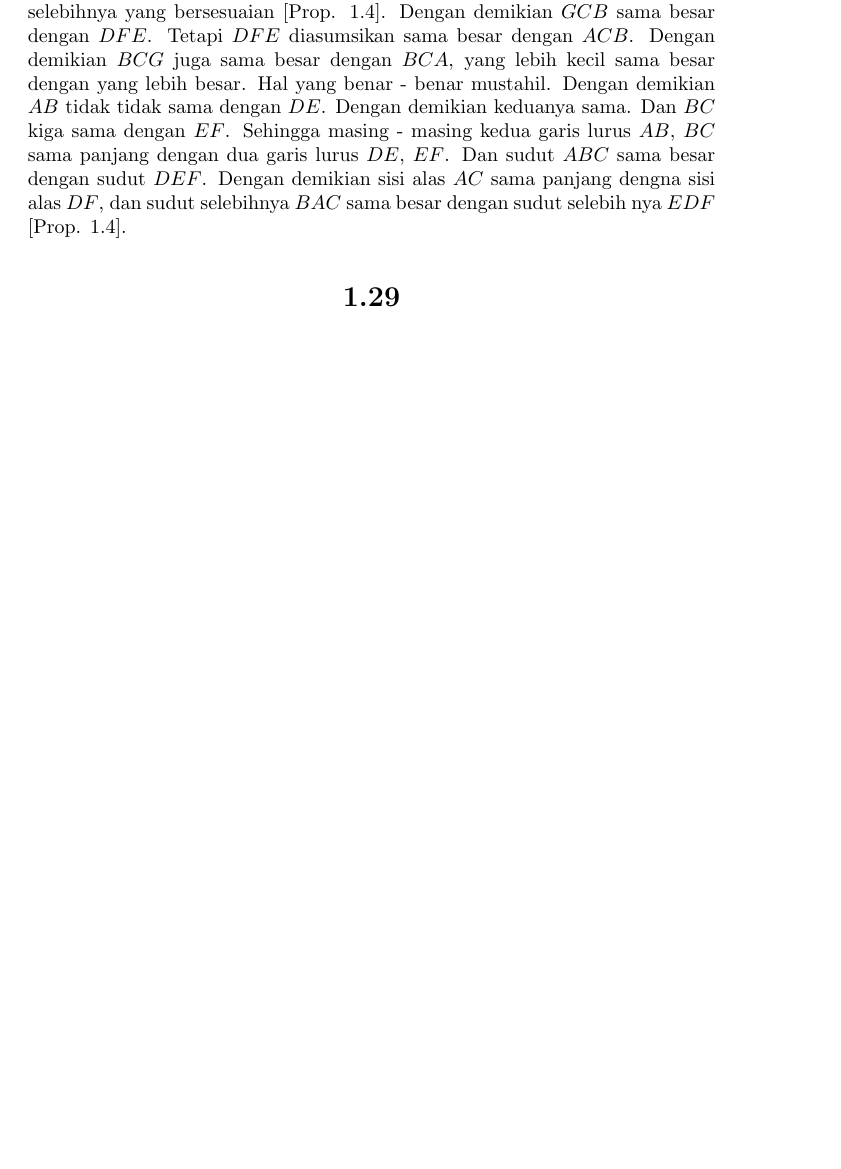
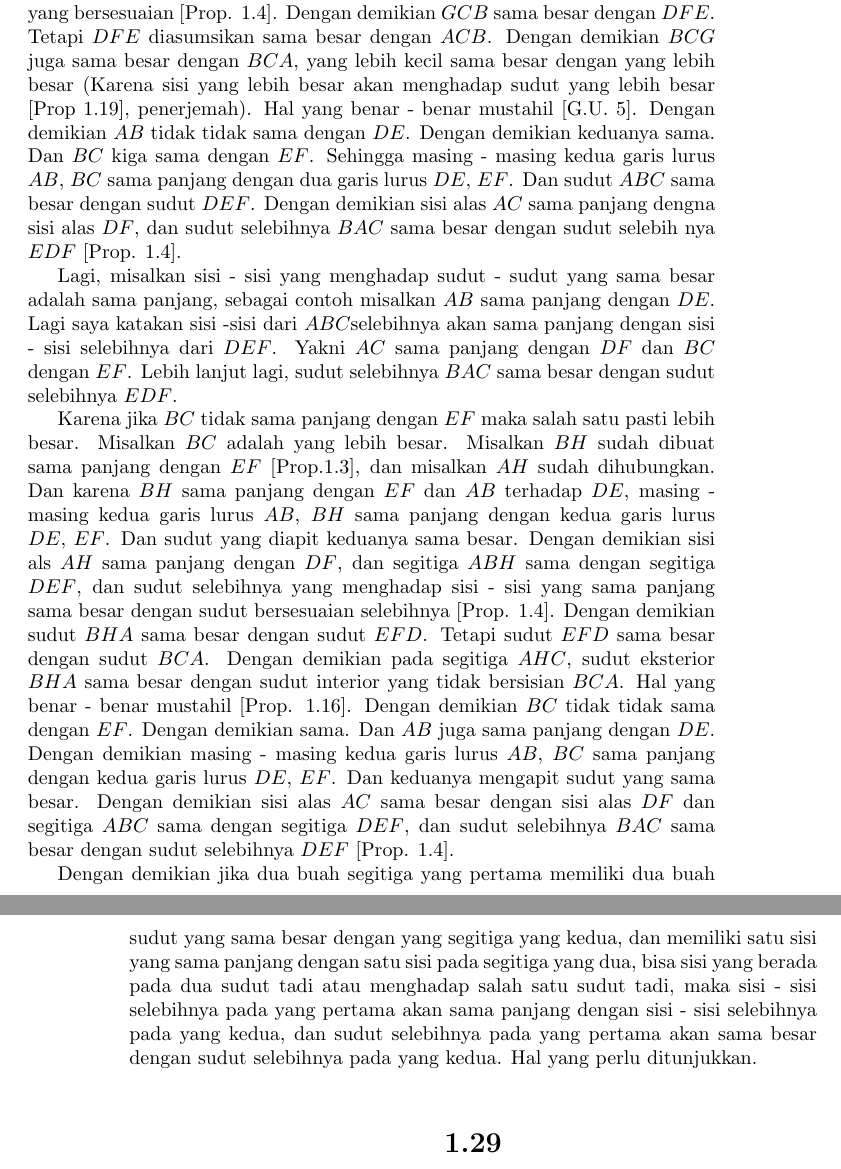
Before and after one commit to tjiptomangun/realistic_ray_tracing_doodle, a LaTeX book (notes/elements_id.tex): part of page 33 of 39 before the commit and two parts of pages 33 and 34 of 39 after it, the two joined at a grey line, cut so that both start at the same text, the shorter picture padded with empty space. Compiled offline with pdfLaTeX.

Commit message:
prop 1.26 fixed

```diff
--- a/notes/elements_id.tex
+++ b/notes/elements_id.tex
@@ -1206,16 +1206,49 @@ $GBC$ sama dengan segitiga  $DEF$ dan sudut - sudut selebihnya yang menghadap
 sisi sisi yang sama panjang akan sama besar dengan sudut selebihnya yang
 bersesuaian [Prop. 1.4]. Dengan demikian $GCB$ sama besar dengan $DFE$. Tetapi
 $DFE$ diasumsikan sama besar dengan $ACB$. Dengan demikian $BCG$ juga sama
-besar dengan $BCA$, yang lebih kecil sama besar dengan yang lebih besar.
-Hal yang benar - benar mustahil. Dengan demikian $AB$ tidak tidak sama dengan
+besar dengan $BCA$, yang lebih kecil sama besar dengan yang lebih besar
+(Karena sisi yang lebih besar akan menghadap sudut yang lebih
+besar [Prop 1.19], penerjemah).
+Hal yang benar - benar mustahil [G.U. 5]. Dengan demikian $AB$ tidak tidak sama dengan
 $DE$. Dengan demikian keduanya sama. Dan $BC$ kiga sama dengan $EF$. Sehingga
 masing - masing kedua garis lurus $AB$, $BC$ sama panjang dengan dua garis
 lurus $DE$, $EF$. Dan sudut $ABC$ sama besar dengan sudut $DEF$. Dengan demikian
 sisi alas $AC$ sama panjang dengna sisi alas $DF$, dan sudut selebihnya $BAC$
 sama besar dengan sudut selebih nya $EDF$ [Prop. 1.4].
 
+Lagi, misalkan sisi - sisi yang menghadap sudut - sudut yang sama besar adalah
+sama panjang, sebagai contoh misalkan $AB$ sama panjang dengan $DE$. Lagi saya
+katakan sisi -sisi dari $ABC $selebihnya akan sama panjang dengan sisi - sisi
+ selebihnya dari $DEF$. Yakni $AC$ sama panjang dengan $DF$ dan $BC$ dengan
+$EF$. Lebih lanjut lagi, sudut selebihnya $BAC$ sama besar dengan sudut
+selebihnya $EDF$.
 
+Karena jika $BC$ tidak sama panjang dengan $EF$ maka salah satu pasti lebih besar.
+Misalkan $BC$ adalah yang lebih besar. Misalkan $BH$ sudah dibuat sama panjang
+dengan $EF$ [Prop.1.3], dan misalkan $AH$ sudah dihubungkan. Dan karena $BH$ sama
+panjang dengan $EF$ dan $AB$ terhadap $DE$, masing - masing kedua garis lurus
+$AB$, $BH$ sama panjang dengan kedua garis lurus $DE$, $EF$. Dan sudut yang
+diapit keduanya sama besar. Dengan demikian sisi als $AH$ sama panjang dengan
+$DF$, dan segitiga $ABH$ sama dengan segitiga $DEF$, dan sudut selebihnya yang
+menghadap sisi - sisi yang sama panjang sama besar dengan sudut bersesuaian
+selebihnya [Prop. 1.4]. Dengan demikian sudut $BHA$ sama besar dengan sudut
+$EFD$. Tetapi sudut $EFD$ sama besar dengan sudut $BCA$. Dengan demikian pada
+segitiga $AHC$, sudut eksterior $BHA$ sama besar dengan sudut interior yang tidak
+bersisian $BCA$. Hal yang benar - benar mustahil [Prop. 1.16]. Dengan demikian
+$BC$ tidak tidak sama dengan $EF$. Dengan demikian sama. Dan $AB$ juga sama
+panjang dengan $DE$. Dengan demikian masing - masing kedua garis lurus
+$AB$, $BC$ sama panjang dengan kedua garis lurus $DE$, $EF$. Dan keduanya mengapit
+sudut yang sama besar. Dengan demikian sisi alas $AC$ sama besar dengan sisi
+alas $DF$ dan segitiga $ABC$ sama dengan segitiga $DEF$, dan sudut selebihnya
+$BAC$ sama besar dengan sudut selebihnya $DEF$ [Prop. 1.4].
 
+Dengan demikian jika dua buah segitiga yang pertama memiliki dua buah sudut yang sama besar
+dengan yang segitiga yang kedua, dan memiliki satu sisi yang sama panjang dengan
+satu sisi pada segitiga yang dua, bisa sisi yang berada pada dua sudut tadi atau
+menghadap salah satu sudut tadi, maka sisi - sisi selebihnya pada yang
+pertama akan sama panjang dengan sisi - sisi selebihnya pada yang kedua, dan
+sudut selebihnya pada yang pertama akan sama besar dengan sudut selebihnya pada
+yang kedua. Hal yang perlu ditunjukkan.
 
 \setcounter{section}{29}
 \section*{\centering \thesection}
```
